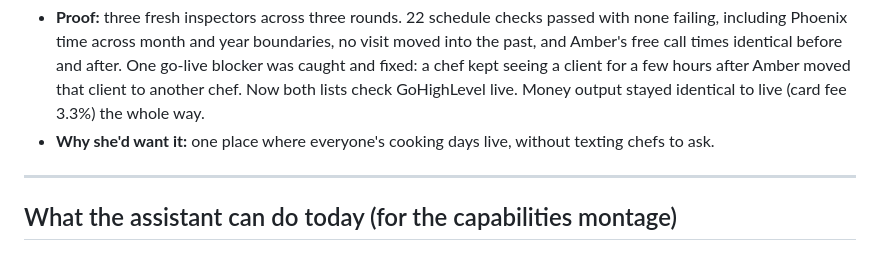
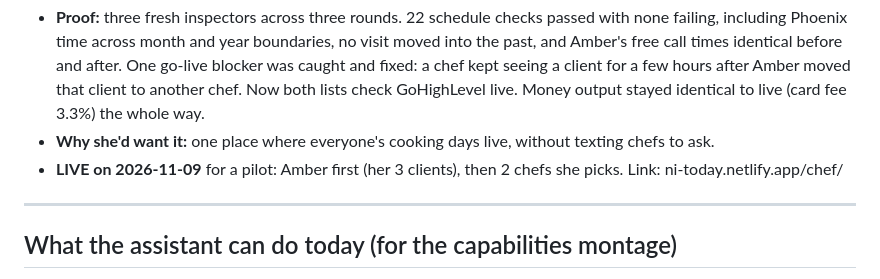
Before and after one commit to jjcavada/Nutrition-LLC, a Markdown page: design/NI_Assistant_Story_Log.md, the part around the change. Rendered like a GitHub page.

Commit message:
Story log 14: chef app live for the pilot (Amber first)
Co-Authored-By: Claude Opus 5.5 <noreply@anthropic.com>

```diff
--- a/design/NI_Assistant_Story_Log.md
+++ b/design/NI_Assistant_Story_Log.md
@@ -135,6 +135,7 @@ time), "What it does now" is the demo, "Why she'd want it" is the line for the v
   and fixed: a chef kept seeing a client for a few hours after Amber moved that client to another chef. Now both lists check GoHighLevel live.
   Money output stayed identical to live (card fee 3.3%) the whole way.
 - **Why she'd want it:** one place where everyone's cooking days live, without texting chefs to ask.
+- **LIVE on 2026-11-09** for a pilot: Amber first (her 3 clients), then 2 chefs she picks. Link: ni-today.netlify.app/chef/
 
 ---
 
```
